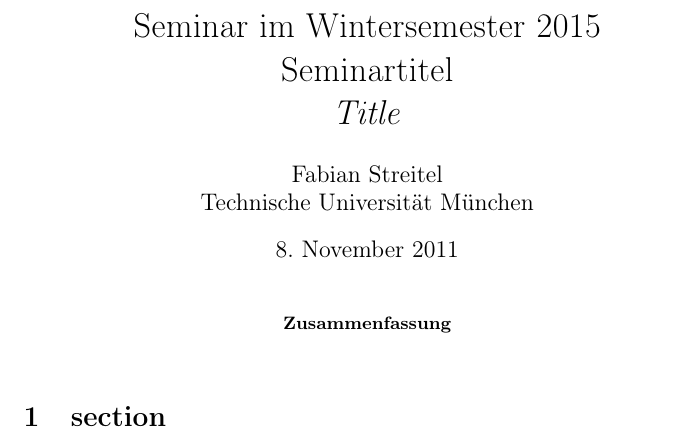
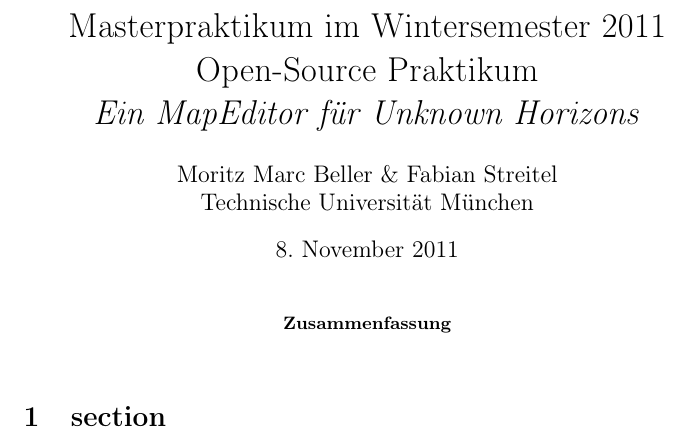
Before and after one commit to Inventitech/Praktikum-OpenSource, a LaTeX paper (paper/paper.tex): part of page 1 of 2, cut so that both start at the same text. Compiled offline with pdfLaTeX.

Commit message:
added better makefile and set good default data for paper

```diff
--- a/paper/paper.tex
+++ b/paper/paper.tex
@@ -3,10 +3,10 @@
 
 \usepackage{paper}
 
-\author{Fabian Streitel \\ Technische Universität München}
-\title{Seminar im Wintersemester 2015 \\
-Seminartitel \\
-\textit{Title}}
+\author{Moritz Marc Beller \& Fabian Streitel \\ Technische Universität München}
+\title{Masterpraktikum im Wintersemester 2011 \\
+Open-Source Praktikum \\
+\textit{Ein MapEditor für Unknown Horizons}}
 \date{\today} % TODO adjust?
 
 \begin{document}
```
Also changed, not shown: paper/Makefile.
